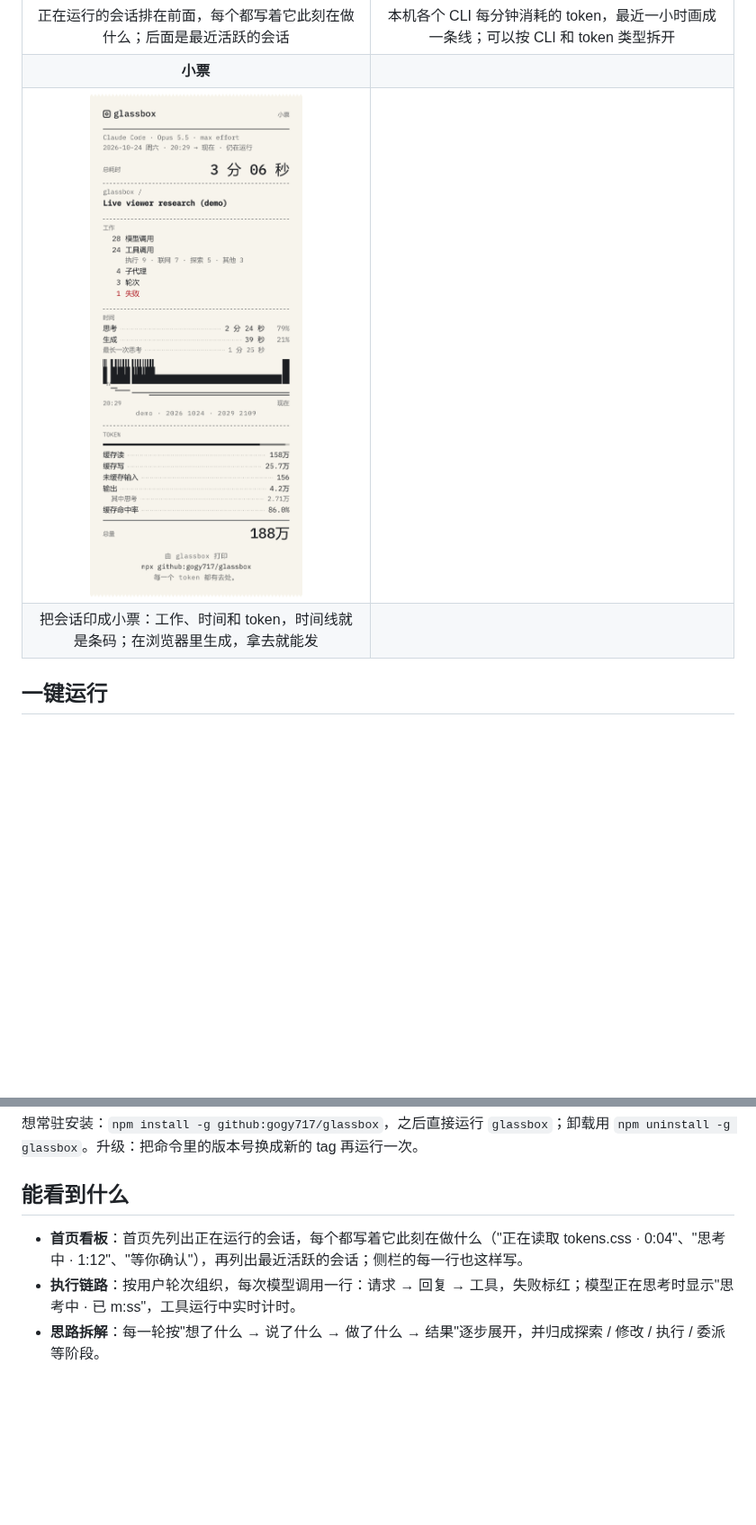
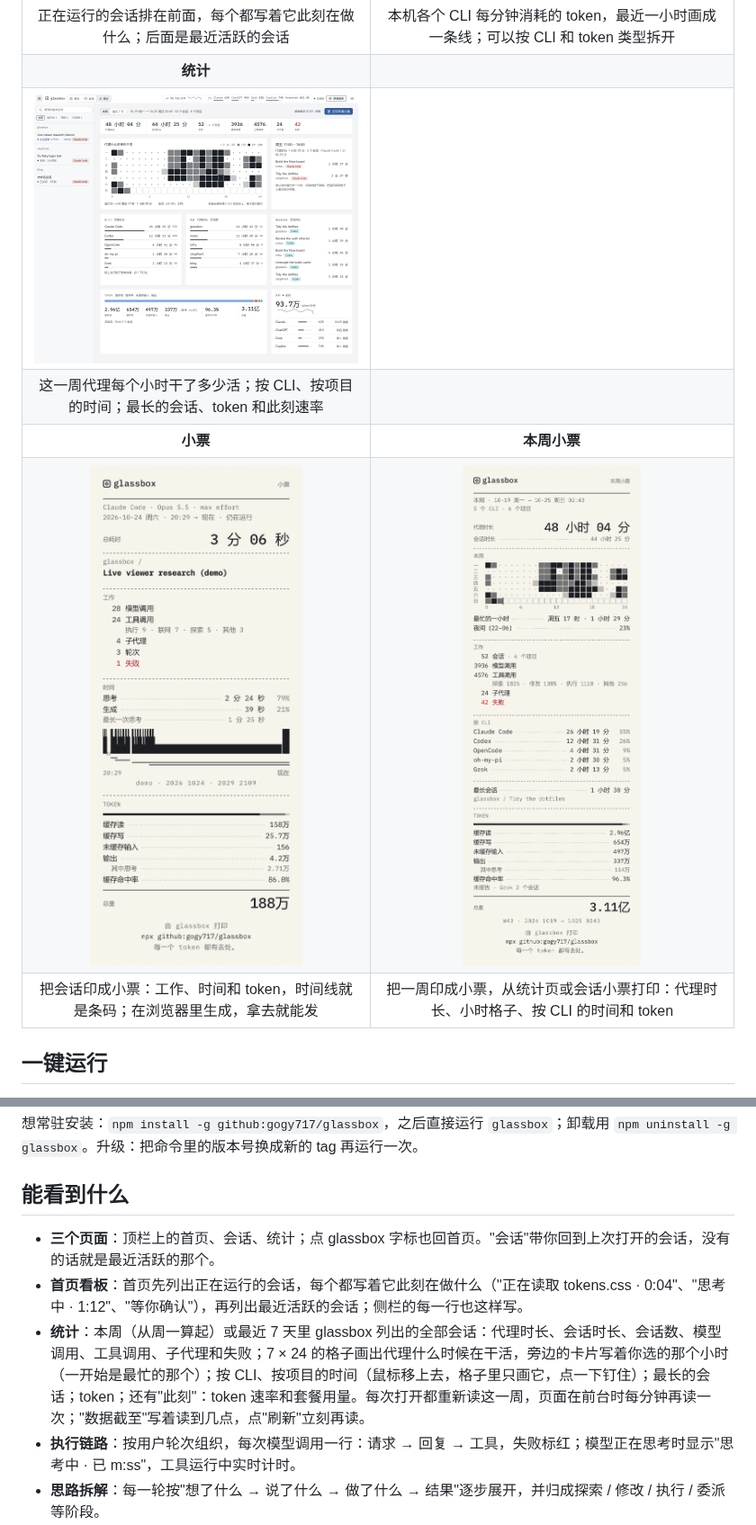
Before and after one commit to gogy717/glassbox, a Markdown page: README.zh-CN.md, 2 parts joined by grey strips. Shown at 90% size. Drawn GitHub-style; pictures changed too: docs/images/zh-CN/stats.png (added), docs/images/zh-CN/weekly-receipt.png (added); blank space fills up the shorter version.

```diff
--- a/README.zh-CN.md
+++ b/README.zh-CN.md
@@ -23,9 +23,12 @@
 |                                   **首页看板**                                   |                                   **Token 速率**                                    |
 |                     ![首页看板](docs/images/zh-CN/home.png)                      |                      ![Token 速率](docs/images/zh-CN/rate.png)                      |
 |      正在运行的会话排在前面，每个都写着它此刻在做什么；后面是最近活跃的会话      | 本机各个 CLI 每分钟消耗的 token，最近一小时画成一条线；可以按 CLI 和 token 类型拆开 |
-|                                     **小票**                                     |                                                                                     |
-| <img src="docs/images/zh-CN/receipt.png" alt="小票：印成小票的会话" width="360"> |                                                                                     |
-|  把会话印成小票：工作、时间和 token，时间线就是条码；在浏览器里生成，拿去就能发  |                                                                                     |
+|                                     **统计**                                     |                                                                                     |
+|                       ![统计](docs/images/zh-CN/stats.png)                       |                                                                                     |
+| 这一周代理每个小时干了多少活；按 CLI、按项目的时间；最长的会话、token 和此刻速率 |                                                                                     |
+|                                     **小票**                                     |                                    **本周小票**                                     |
+| <img src="docs/images/zh-CN/receipt.png" alt="小票：印成小票的会话" width="360"> |  <img src="docs/images/zh-CN/weekly-receipt.png" alt="印成小票的一周" width="360">  |
+|  把会话印成小票：工作、时间和 token，时间线就是条码；在浏览器里生成，拿去就能发  |  把一周印成小票，从统计页或会话小票打印：代理时长、小时格子、按 CLI 的时间和 token  |
 
 ## 一键运行
 
@@ -65,7 +68,9 @@ npx --yes github:gogy717/glassbox#v0.4.0
 
 ## 能看到什么
 
+- **三个页面**：顶栏上的首页、会话、统计；点 glassbox 字标也回首页。"会话"带你回到上次打开的会话，没有的话就是最近活跃的那个。
 - **首页看板**：首页先列出正在运行的会话，每个都写着它此刻在做什么（"正在读取 tokens.css · 0:04"、"思考中 · 1:12"、"等你确认"），再列出最近活跃的会话；侧栏的每一行也这样写。
+- **统计**：本周（从周一算起）或最近 7 天里 glassbox 列出的全部会话：代理时长、会话时长、会话数、模型调用、工具调用、子代理和失败；7 × 24 的格子画出代理什么时候在干活，旁边的卡片写着你选的那个小时（一开始是最忙的那个）；按 CLI、按项目的时间（鼠标移上去，格子里只画它，点一下钉住）；最长的会话；token；还有"此刻"：token 速率和套餐用量。每次打开都重新读这一周，页面在前台时每分钟再读一次；"数据截至"写着读到几点，点"刷新"立刻再读。
 - **执行链路**：按用户轮次组织，每次模型调用一行：请求 → 回复 → 工具，失败标红；模型正在思考时显示"思考中 · 已 m:ss"，工具运行中实时计时。
 - **思路拆解**：每一轮按"想了什么 → 说了什么 → 做了什么 → 结果"逐步展开，并归成探索 / 修改 / 执行 / 委派等阶段。
 - **Token 去向**：缓存读、缓存写、未缓存输入、输出（含思考）；按代理、Workflow 阶段汇总；上下文增长曲线（标出压缩点）；最贵的请求。
```
Also changed, not shown: other parts of README.zh-CN.md (+3 -0 lines), README.md (+12 -4 lines), docs/images/stats.png (added), docs/images/weekly-receipt.png (added).
